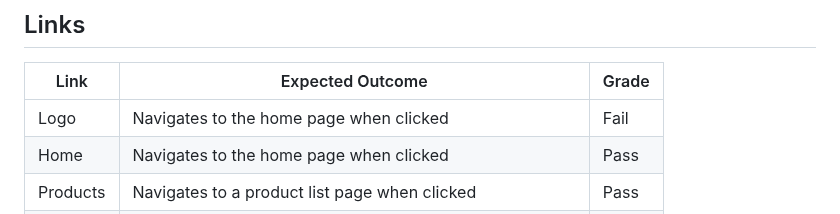
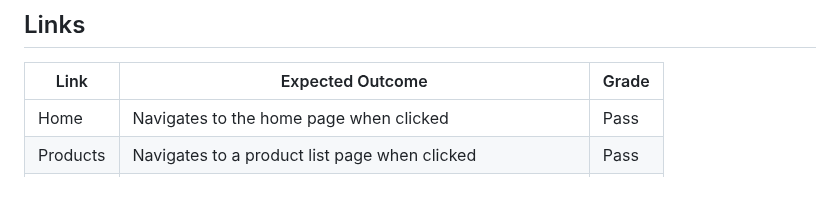
Before and after one commit to kalyanikommula/shopping-list, a Markdown page: README.md, the part around the change. Rendered like a GitHub page; blank space fills up the shorter version.

```diff
--- a/README.md
+++ b/README.md
@@ -261,7 +261,6 @@ Laptops:
 
 | Link | Expected Outcome | Grade |
 | ------- | ---------------- | ----- |
-| Logo | Navigates to the home page when clicked | Fail |
 | Home | Navigates to the home page when clicked | Pass |
 | Products | Navigates to a product list  page when clicked | Pass |
 | search | Navigates to a search to find the selected products | Pass |
```
